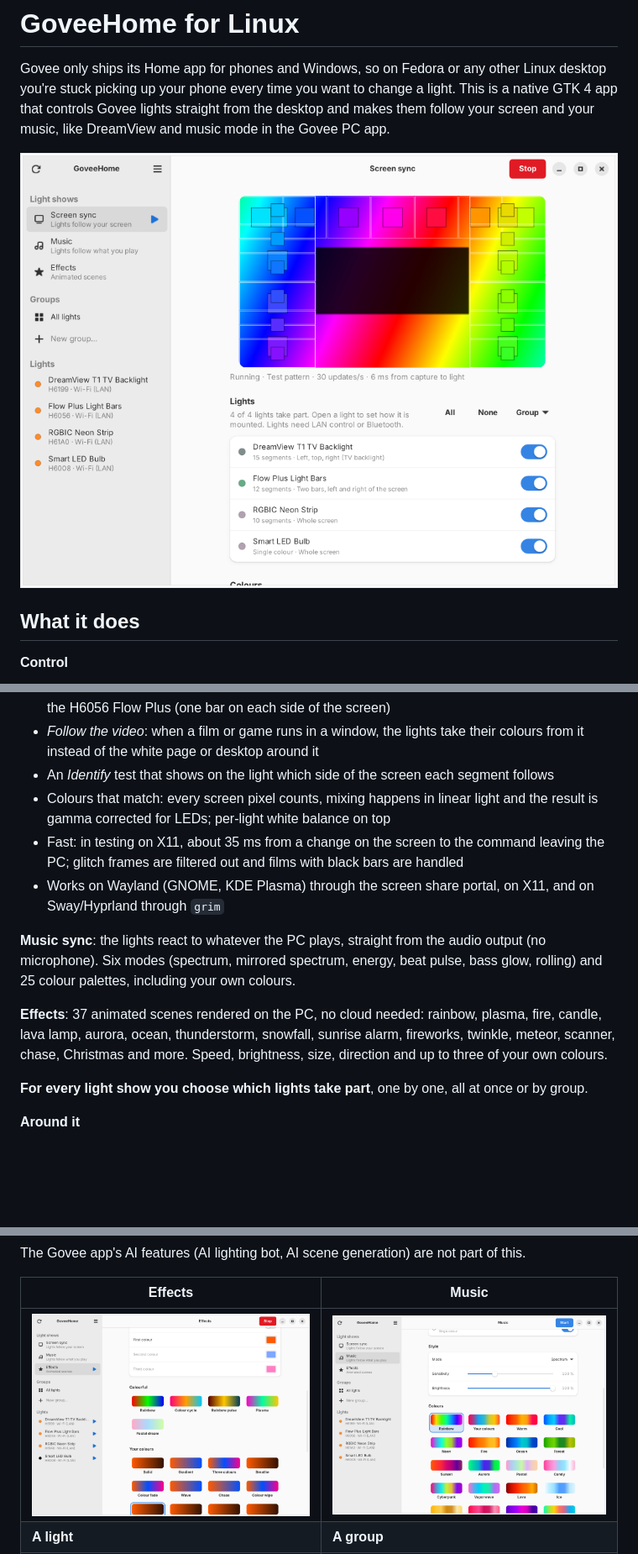
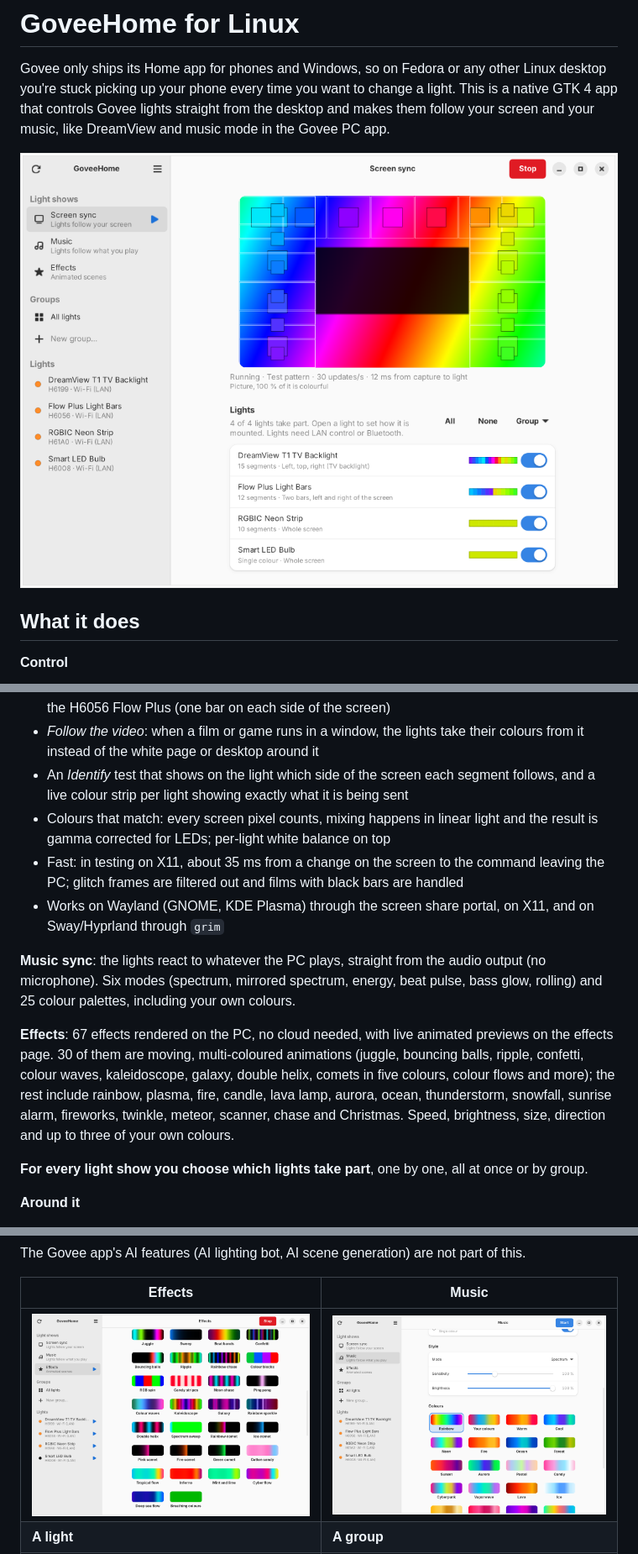
Before and after one commit to Vanquish1905/GoveeHome-For-Linux, a Markdown page: README.md, 3 parts joined by grey strips. Shown at 84% size. Rendered like a GitHub page; pictures changed too: docs/screenshots/effects.png, docs/screenshots/screen-sync.png; blank space fills up the shorter version.

```diff
--- a/README.md
+++ b/README.md
@@ -22,7 +22,8 @@ screen and your music, like DreamView and music mode in the Govee PC app.
   like the H6056 Flow Plus (one bar on each side of the screen)
 - *Follow the video*: when a film or game runs in a window, the lights take their colours
   from it instead of the white page or desktop around it
-- An *Identify* test that shows on the light which side of the screen each segment follows
+- An *Identify* test that shows on the light which side of the screen each segment follows,
+  and a live colour strip per light showing exactly what it is being sent
 - Colours that match: every screen pixel counts, mixing happens in linear light and the
   result is gamma corrected for LEDs; per-light white balance on top
 - Fast: in testing on X11, about 35 ms from a change on the screen to the command leaving
@@ -34,10 +35,12 @@ screen and your music, like DreamView and music mode in the Govee PC app.
 (no microphone). Six modes (spectrum, mirrored spectrum, energy, beat pulse, bass glow,
 rolling) and 25 colour palettes, including your own colours.
 
-**Effects**: 37 animated scenes rendered on the PC, no cloud needed: rainbow, plasma, fire,
-candle, lava lamp, aurora, ocean, thunderstorm, snowfall, sunrise alarm, fireworks, twinkle,
-meteor, scanner, chase, Christmas and more. Speed, brightness, size, direction and up to
-three of your own colours.
+**Effects**: 67 effects rendered on the PC, no cloud needed, with live animated previews on
+the effects page. 30 of them are moving, multi-coloured animations (juggle, bouncing balls,
+ripple, confetti, colour waves, kaleidoscope, galaxy, double helix, comets in five colours,
+colour flows and more); the rest include rainbow, plasma, fire, candle, lava lamp, aurora,
+ocean, thunderstorm, snowfall, sunrise alarm, fireworks, twinkle, meteor, scanner, chase and
+Christmas. Speed, brightness, size, direction and up to three of your own colours.
 
 **For every light show you choose which lights take part**, one by one, all at once or by
 group.
```
Also changed, not shown: other parts of README.md (+6 -3 lines), SETUP.md (+29 -14 lines), 3 other files.
